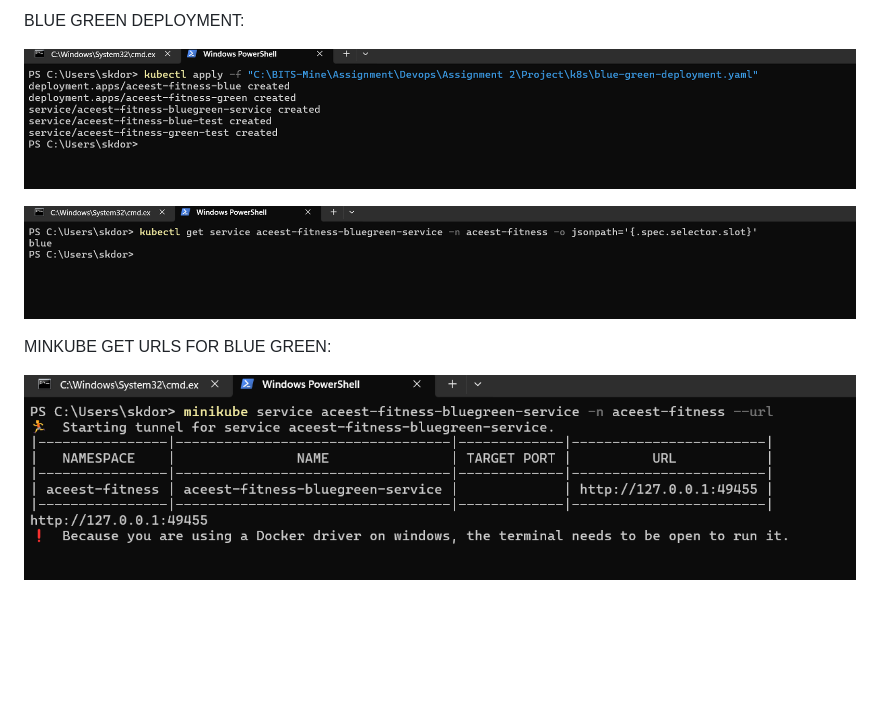
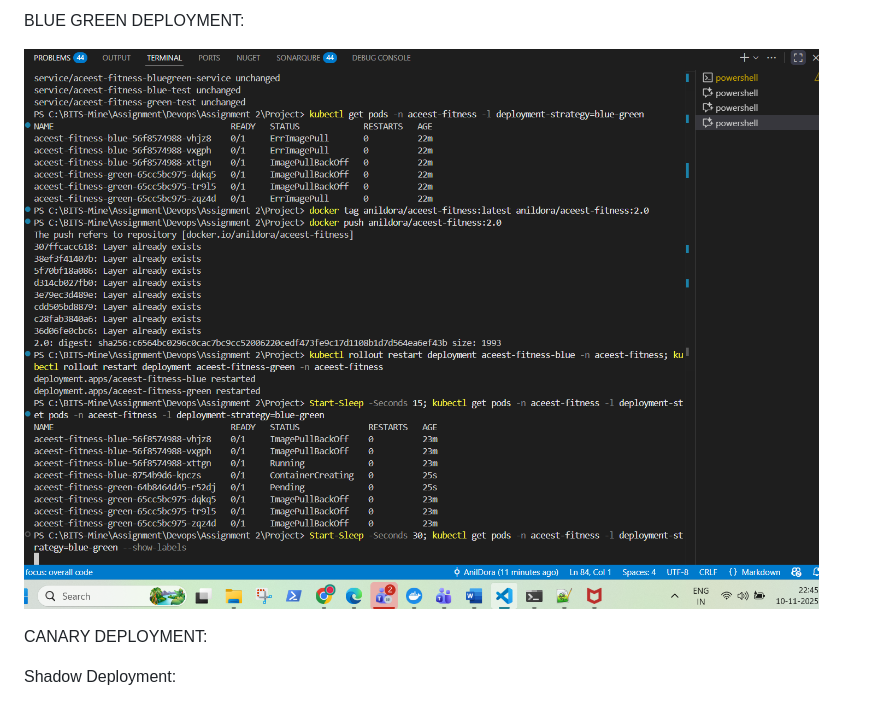
Before and after one commit to AnilDora/DevopsAssignment2ACEest-Fitness-Gym, a Markdown page: README.md, the part around the change printed below. GitHub-like rendering; blank space fills up the shorter version.

```diff
--- a/README.md
+++ b/README.md
@@ -78,10 +87,14 @@ SCALING PODS:
 
 BLUE GREEN DEPLOYMENT:
 
-![alt text](image-8.png)
 
-![alt text](image-10.png)
+![alt text](image-16.png)
 
-MINKUBE GET URLS FOR BLUE GREEN:
+CANARY DEPLOYMENT:
 
-![alt text](image-11.png)
+
+
+
+
+
+Shadow Deployment:
```
Also changed, not shown: other parts of README.md (+9 -0 lines), image-17.png (added), image-18.png (added), image-19.png (added), image-20.png (added), 3 other files.
